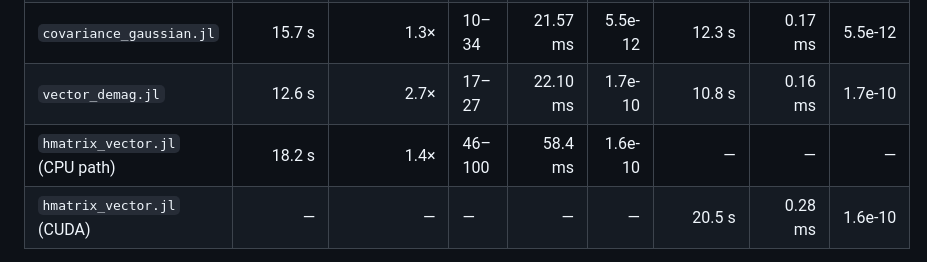
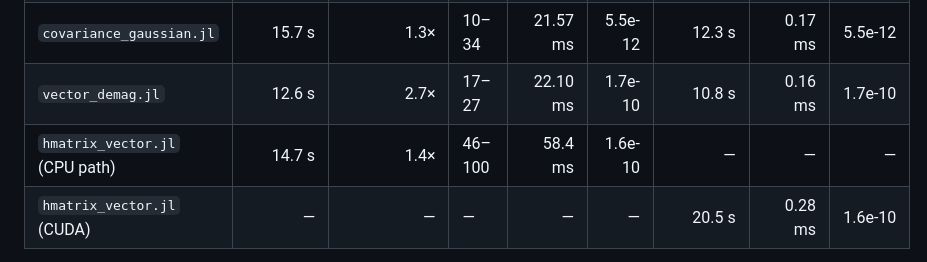
Before and after one commit to MagneticSimulation/HMatrixGPU.jl, a Markdown page: docs/src/examples.md, the part around the change. Rendered like a GitHub page.

Commit message:
sync the recorded assembly time in the examples page

```diff
--- a/docs/src/examples.md
+++ b/docs/src/examples.md
@@ -38,7 +38,7 @@ kernel; the CUDA columns come from the closing GPU section of each script.
 | `scalar_laplace3d.jl` | 7.5 s | 2.4× | 9–14 | 10.82 ms | 2.5e-09 | 6.1 s | 0.12 ms | 2.5e-09 |
 | `covariance_gaussian.jl` | 15.7 s | 1.3× | 10–34 | 21.57 ms | 5.5e-12 | 12.3 s | 0.17 ms | 5.5e-12 |
 | `vector_demag.jl` | 12.6 s | 2.7× | 17–27 | 22.10 ms | 1.7e-10 | 10.8 s | 0.16 ms | 1.7e-10 |
-| `hmatrix_vector.jl` (CPU path) | 18.2 s | 1.4× | 46–100 | 58.4 ms | 1.6e-10 | — | — | — |
+| `hmatrix_vector.jl` (CPU path) | 14.7 s | 1.4× | 46–100 | 58.4 ms | 1.6e-10 | — | — | — |
 | `hmatrix_vector.jl` (CUDA) | — | — | — | — | — | 20.5 s | 0.28 ms | 1.6e-10 |
 
 Lazy kernels assemble through the CPU ACA in all examples (the queried blocks
```
